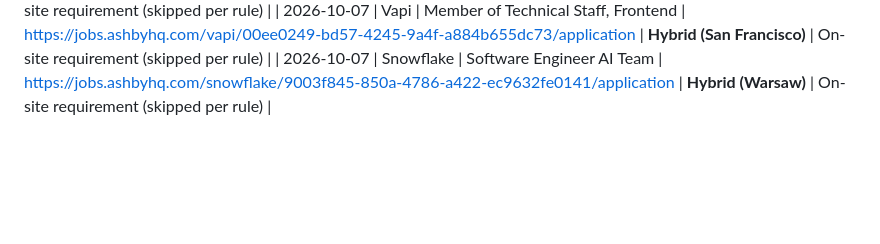
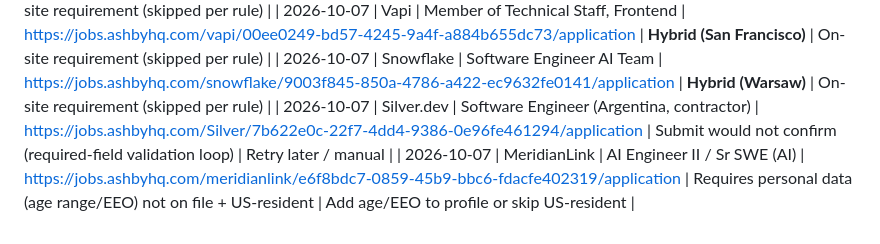
Before and after one commit to umer-2k1/auto-apply-job, a Markdown page: workflow/data/apply-blockers.md, the part around the change. Rendered like a GitHub page; blank space fills up the shorter version.

Commit message:
Blockers: Silver.dev (validation), MeridianLink (personal data)

```diff
--- a/workflow/data/apply-blockers.md
+++ b/workflow/data/apply-blockers.md
@@ -22,3 +22,5 @@ Jobs that could **not** be auto-submitted during an apply run. The agent records
 | 2026-10-07 | MaintainX | Senior AI Platform Developer | https://jobs.ashbyhq.com/maintainx/93d1f85f-0b8a-4916-9051-2f437cf5c4e2/application | **Hybrid (Toronto)** | On-site requirement (skipped per rule) |
 | 2026-10-07 | Vapi | Member of Technical Staff, Frontend | https://jobs.ashbyhq.com/vapi/00ee0249-bd57-4245-9a4f-a884b655dc73/application | **Hybrid (San Francisco)** | On-site requirement (skipped per rule) |
 | 2026-10-07 | Snowflake | Software Engineer AI Team | https://jobs.ashbyhq.com/snowflake/9003f845-850a-4786-a422-ec9632fe0141/application | **Hybrid (Warsaw)** | On-site requirement (skipped per rule) |
+| 2026-10-07 | Silver.dev | Software Engineer (Argentina, contractor) | https://jobs.ashbyhq.com/Silver/7b622e0c-22f7-4dd4-9386-0e96fe461294/application | Submit would not confirm (required-field validation loop) | Retry later / manual |
+| 2026-10-07 | MeridianLink | AI Engineer II / Sr SWE (AI) | https://jobs.ashbyhq.com/meridianlink/e6f8bdc7-0859-45b9-bbc6-fdacfe402319/application | Requires personal data (age range/EEO) not on file + US-resident | Add age/EEO to profile or skip US-resident |
```
